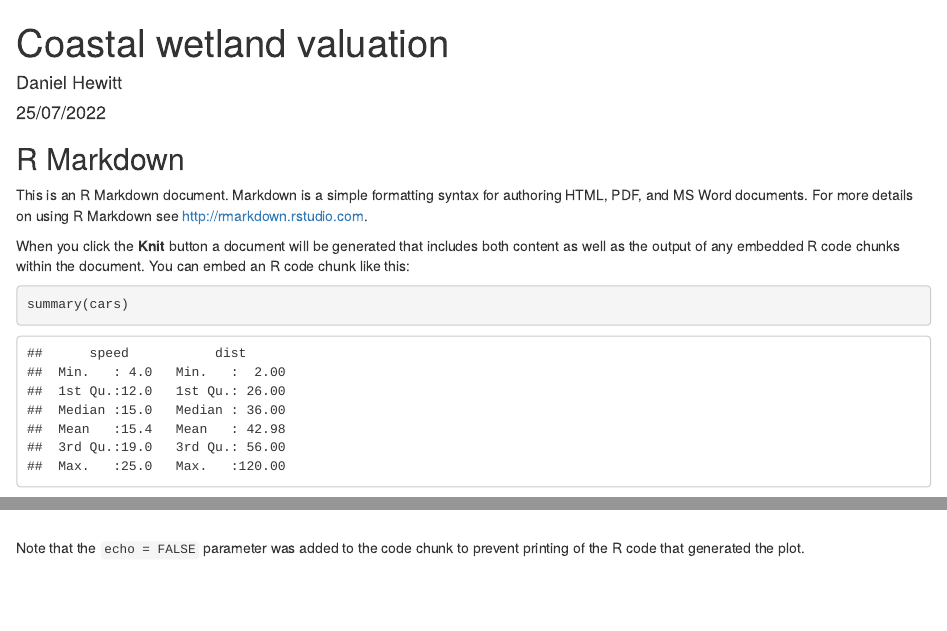
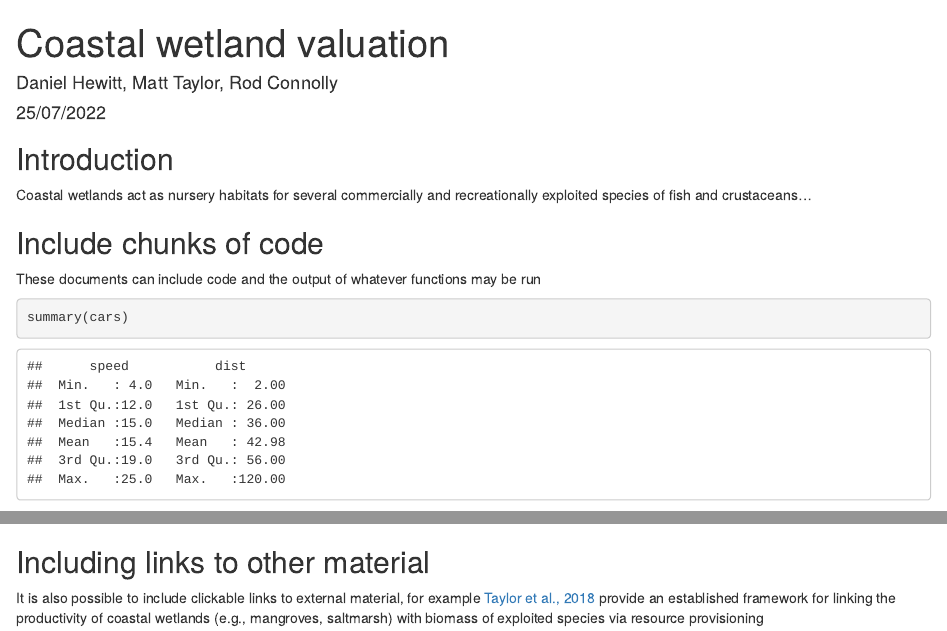
Before and after one commit to DEHewitt/coastal-wetland-valuation, an R Markdown document (coastal-wetland-valuation.Rmd): the page in a window 1100 px wide, from its top, and a second part further down, joined at a grey line. Rendered offline with R 4.5, knitr and Pandoc, with nearby package versions.

Commit message:
Update to show Matt/Rod

````diff
--- a/coastal-wetland-valuation.Rmd
+++ b/coastal-wetland-valuation.Rmd
@@ -5,7 +5,7 @@ knit: (function(input_file, encoding) {
   rmarkdown::render(input_file,
  encoding=encoding,
  output_file=file.path(dirname(input_file), out_dir, 'index.html'))})
-author: "Daniel Hewitt"
+author: "Daniel Hewitt, Matt Taylor, Rod Connolly"
 date: "25/07/2022"
 output: html_document
 ---
@@ -14,13 +14,15 @@ output: html_document
 knitr::opts_chunk$set(echo = TRUE)
 ```
 
-## R Markdown
+## Introduction
 
-This is an R Markdown document. Markdown is a simple formatting syntax for authoring HTML, PDF, and MS Word documents. For more details on using R Markdown see <http://rmarkdown.rstudio.com>.
+Coastal wetlands act as nursery habitats for several commercially and recreationally exploited species of fish and crustaceans...
 
-When you click the **Knit** button a document will be generated that includes both content as well as the output of any embedded R code chunks within the document. You can embed an R code chunk like this:
+## Include chunks of code
 
+These documents can include code and the output of whatever functions may be run
 ```{r cars}
+
 summary(cars)
 ```
 
@@ -28,8 +30,10 @@ summary(cars)
 
 You can also embed plots, for example:
 
-```{r pressure, echo=FALSE}
+```{r pressure, echo = FALSE}
 plot(pressure)
 ```
 
-Note that the `echo = FALSE` parameter was added to the code chunk to prevent printing of the R code that generated the plot.
+## Including links to other material
+
+It is also possible to include clickable links to external material, for example [Taylor et al., 2018](https://doi.org/10.1016/j.ecolind.2017.08.044) provide an established framework for linking the productivity of coastal wetlands (e.g., mangroves, saltmarsh) with biomass of exploited species via resource provisioning
````
Also changed, not shown: 1 other file.
